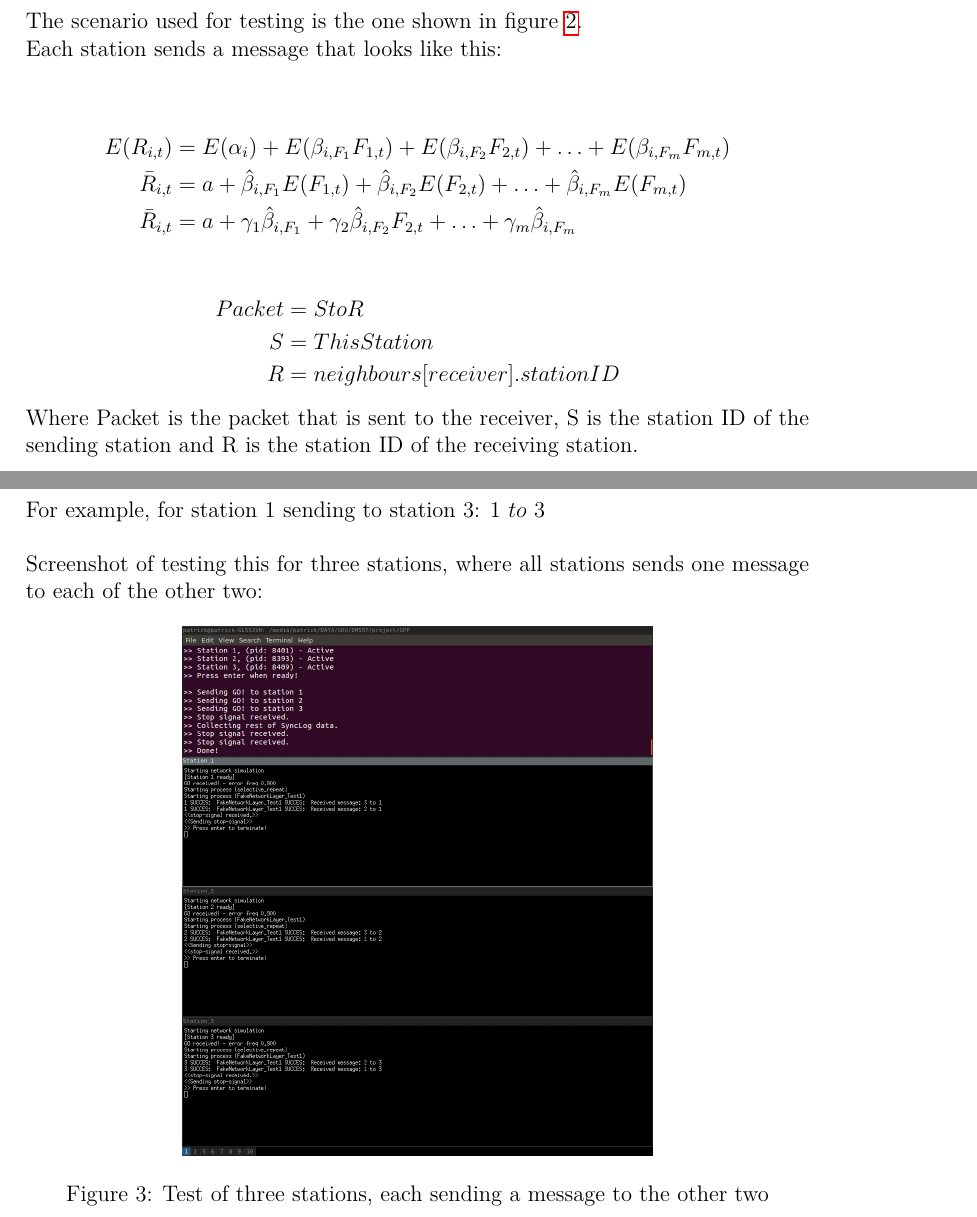
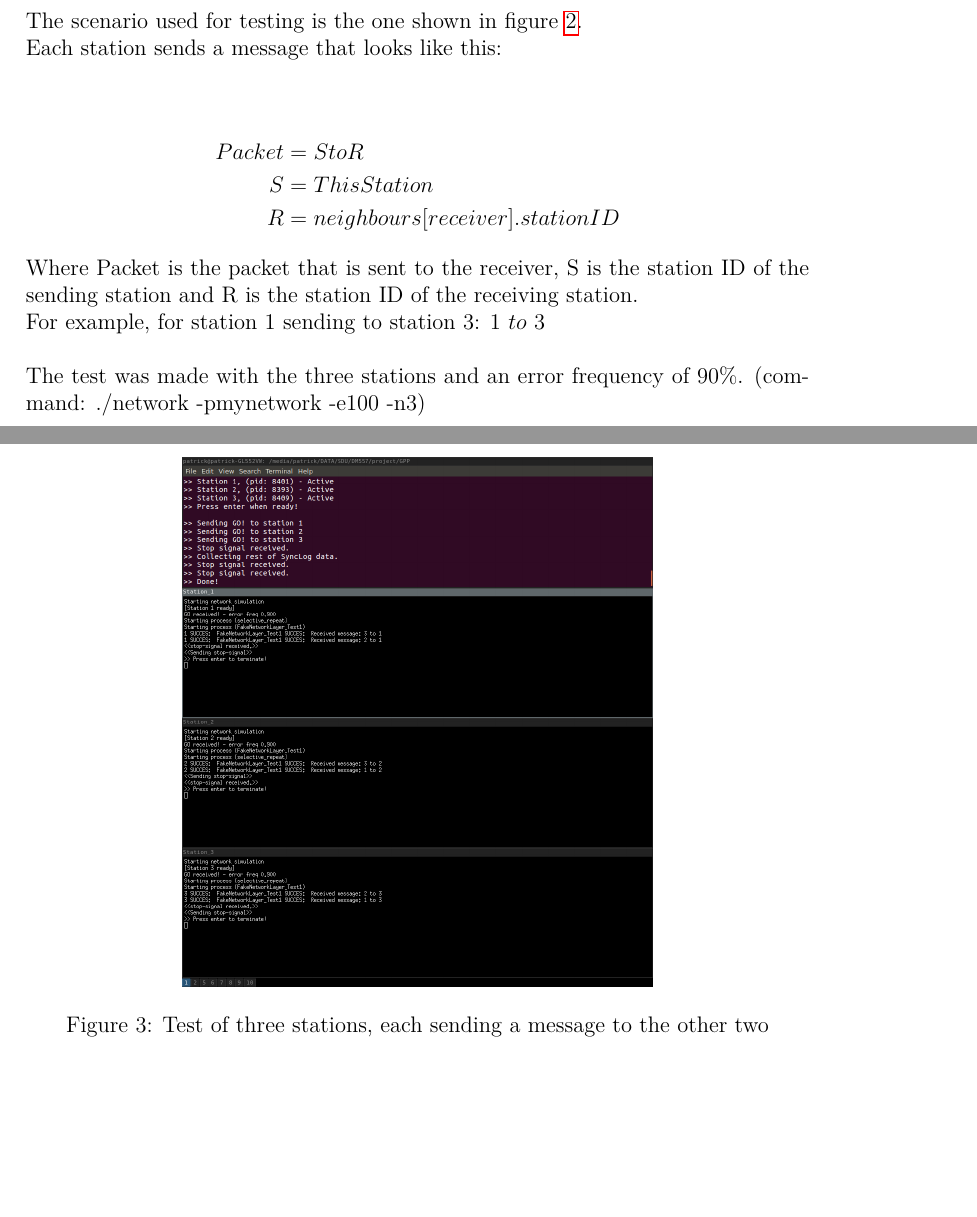
Before and after one commit to GabrielJadderson/GPP, a LaTeX document (report/main.tex, which reads report/modules/testing.tex): two parts of pages 8 and 9 of 9, joined at a grey line, cut so that both start at the same text, the shorter picture padded with empty space. Compiled offline with pdfLaTeX.

Commit message:
Fixed testing

```diff
--- a/report/modules/testing.tex
+++ b/report/modules/testing.tex
@@ -1,19 +1,6 @@
 \section{Testing}
 The scenario used for testing is the one shown in figure \ref{fig:threestationsetup}.\\
 Each station sends a message that looks like this:\\
-%\begin{align}
-%$packet = "S to R"$
-%$S = station ID of the center (ThisStation)$
-%$R = station ID of the receiver (neighbours[receiver].stationID)$
-%\end{align}
-
-%\begin{comment}
-\begin{align*}
-  E(R_{i,t})    &= E(\alpha_i)+E(\beta_{i,F_1 } F_{1,t})+E(\beta_{i,F_2 } F_{2,t})+\ldots+E(\beta_{i,F_m } F_{m,t}) \\
-  \bar{R}_{i,t} &= a+\hat{\beta}_{i,F_1 } E(F_{1,t})+\hat{\beta}_{i,F_2 } E(F_{2,t})+\ldots+\hat{\beta}_{i,F_m } E(F_{m,t}) \\
-  \bar{R}_{i,t} &= a+\gamma_1\hat{\beta}_{i,F_1 } +\gamma_2\hat{\beta}_{i,F_2 } F_{2,t}+\ldots+\gamma_m\hat{\beta}_{i,F_m }
-\end{align*}
-%\end{comment}
 
 \begin{align*}
 Packet &= S to R\\
@@ -24,7 +11,8 @@ R &= neighbours[receiver].stationID
 Where Packet is the packet that is sent to the receiver, S is the station ID of the sending station and R is the station ID of the receiving station.\\
 For example, for station 1 sending to station 3: $1\ to\ 3$\\
 \\~
-Screenshot of testing this for three stations, where all stations sends one message to each of the other two:
+%Screenshot of testing this for three stations, where all stations sends one message to each of the other two:
+The test was made with the three stations and an error frequency of 90\%. (command: ./network -pmynetwork -e100 -n3)
 \begin{figure}[H]
 \centering
 \includegraphics[width=0.6\textwidth]{Test1.png}
```
